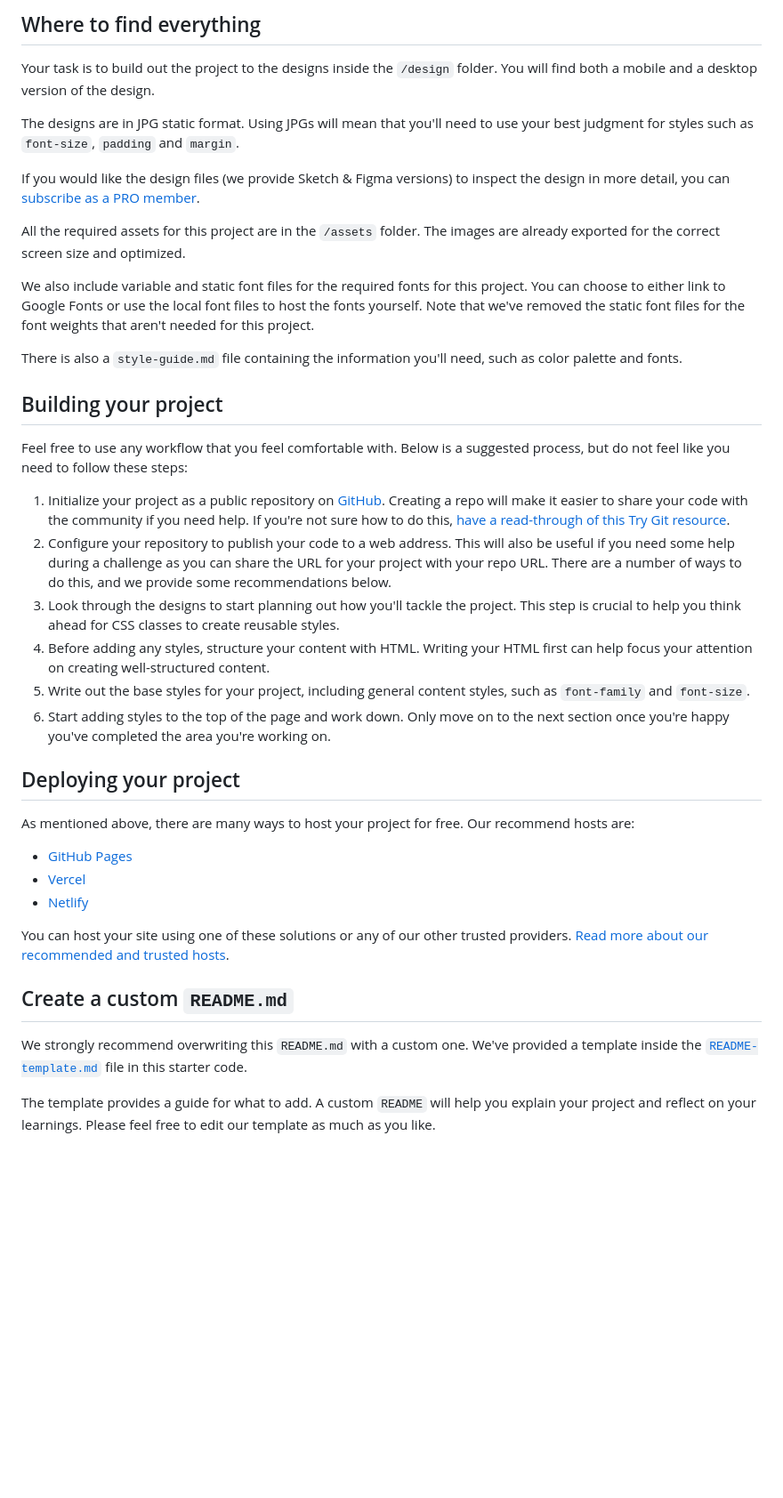
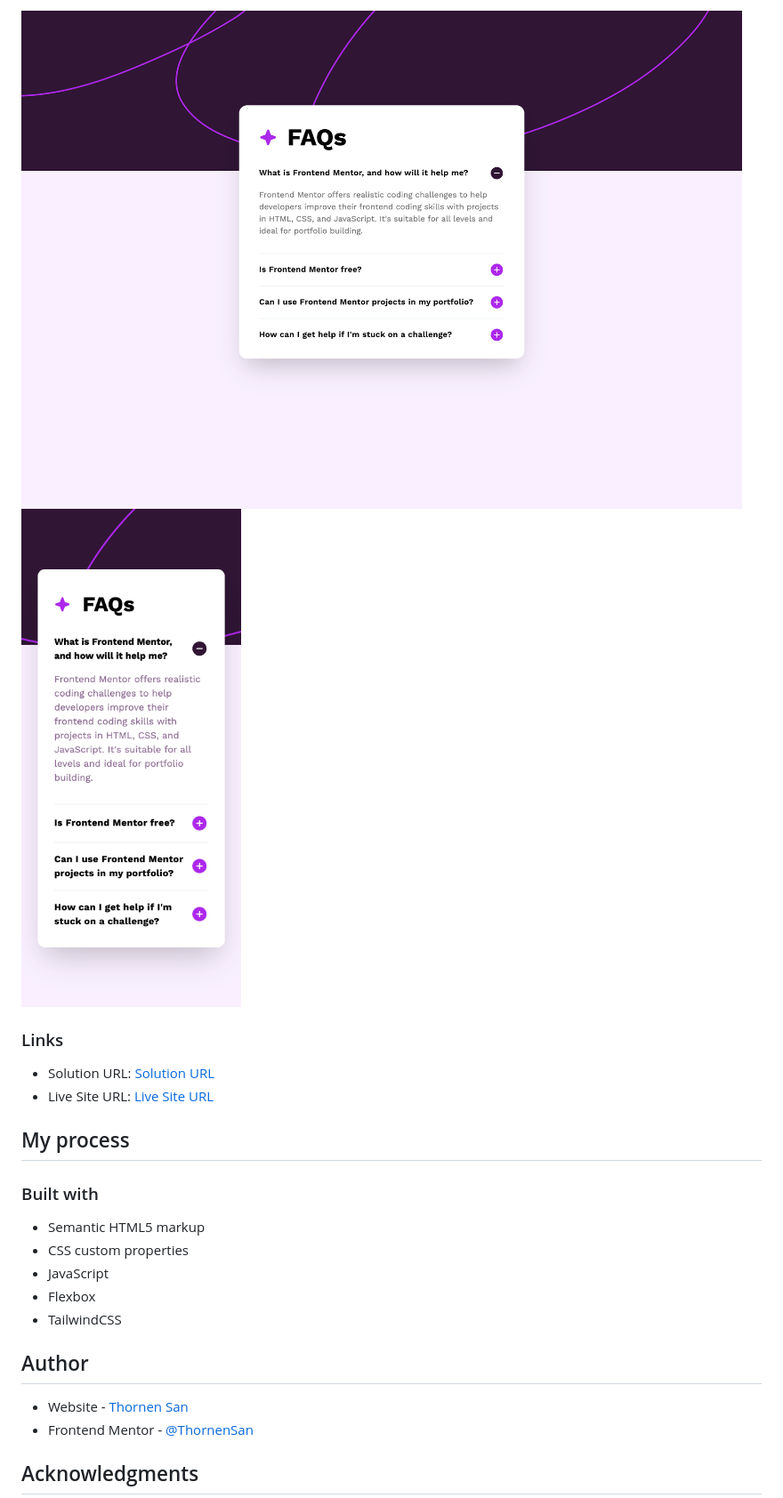
Before and after one commit to ThornenSan/FrontendMentor-FAQ-Accordion, a Markdown page: README.md, the part around the change printed below. Shown: that part at 89% size. GitHub-like rendering; pictures changed too: screenshots/desktop-screenshot.png (added), screenshots/mobile-screenshot.png (added); blank space fills up the shorter version.

```diff
--- a/README.md
+++ b/README.md
@@ -27,42 +33,28 @@ Want some support on the challenge? [Join our community](https://www.frontendmen
 
-## Where to find everything
+![](./screenshots/desktop-screenshot.png)
+![](./screenshots/mobile-screenshot.png)
 
-Your task is to build out the project to the designs inside the `/design` folder. You will find both a mobile and a desktop version of the design.
 
-The designs are in JPG static format. Using JPGs will mean that you'll need to use your best judgment for styles such as `font-size`, `padding` and `margin`.
+### Links
 
-If you would like the design files (we provide Sketch & Figma versions) to inspect the design in more detail, you can [subscribe as a PRO member](https://www.frontendmentor.io/pro).
+- Solution URL: [Solution URL]()
+- Live Site URL: [Live Site URL]()
 
-All the required assets for this project are in the `/assets` folder. The images are already exported for the correct screen size and optimized.
+## My process
 
-We also include variable and static font files for the required fonts for this project. You can choose to either link to Google Fonts or use the local font files to host the fonts yourself. Note that we've removed the static font files for the font weights that aren't needed for this project.
+### Built with
 
-There is also a `style-guide.md` file containing the information you'll need, such as color palette and fonts.
+- Semantic HTML5 markup
+- CSS custom properties
+- JavaScript
+- Flexbox
+- TailwindCSS
 
-## Building your project
+## Author
 
-Feel free to use any workflow that you feel comfortable with. Below is a suggested process, but do not feel like you need to follow these steps:
+- Website - [Thornen San](https://thornensan.netlify.app/)
+- Frontend Mentor - [@ThornenSan](https://www.frontendmentor.io/profile/ThornenSan)
 
-1. Initialize your project as a public repository on [GitHub](https://github.com/). Creating a repo will make it easier to share your code with the community if you need help. If you're not sure how to do this, [have a read-through of this Try Git resource](https://try.github.io/).
-2. Configure your repository to publish your code to a web address. This will also be useful if you need some help during a challenge as you can share the URL for your project with your repo URL. There are a number of ways to do this, and we provide some recommendations below.
-3. Look through the designs to start planning out how you'll tackle the project. This step is crucial to help you think ahead for CSS classes to create reusable styles.
-4. Before adding any styles, structure your content with HTML. Writing your HTML first can help focus your attention on creating well-structured content.
-5. Write out the base styles for your project, including general content styles, such as `font-family` and `font-size`.
-6. Start adding styles to the top of the page and work down. Only move on to the next section once you're happy you've completed the area you're working on.
 
-## Deploying your project
+## Acknowledgments
 
-As mentioned above, there are many ways to host your project for free. Our recommend hosts are:
-
-- [GitHub Pages](https://pages.github.com/)
-- [Vercel](https://vercel.com/)
-- [Netlify](https://www.netlify.com/)
-
-You can host your site using one of these solutions or any of our other trusted providers. [Read more about our recommended and trusted hosts](https://medium.com/frontend-mentor/frontend-mentor-trusted-hosting-providers-bf000dfebe).
-
-## Create a custom `README.md`
-
-We strongly recommend overwriting this `README.md` with a custom one. We've provided a template inside the [`README-template.md`](./README-template.md) file in this starter code.
-
-The template provides a guide for what to add. A custom `README` will help you explain your project and reflect on your learnings. Please feel free to edit our template as much as you like.
-
```
Also changed, not shown: other parts of README.md (+21 -41 lines), README-template.md (+2 -1 lines), 3 other files.
